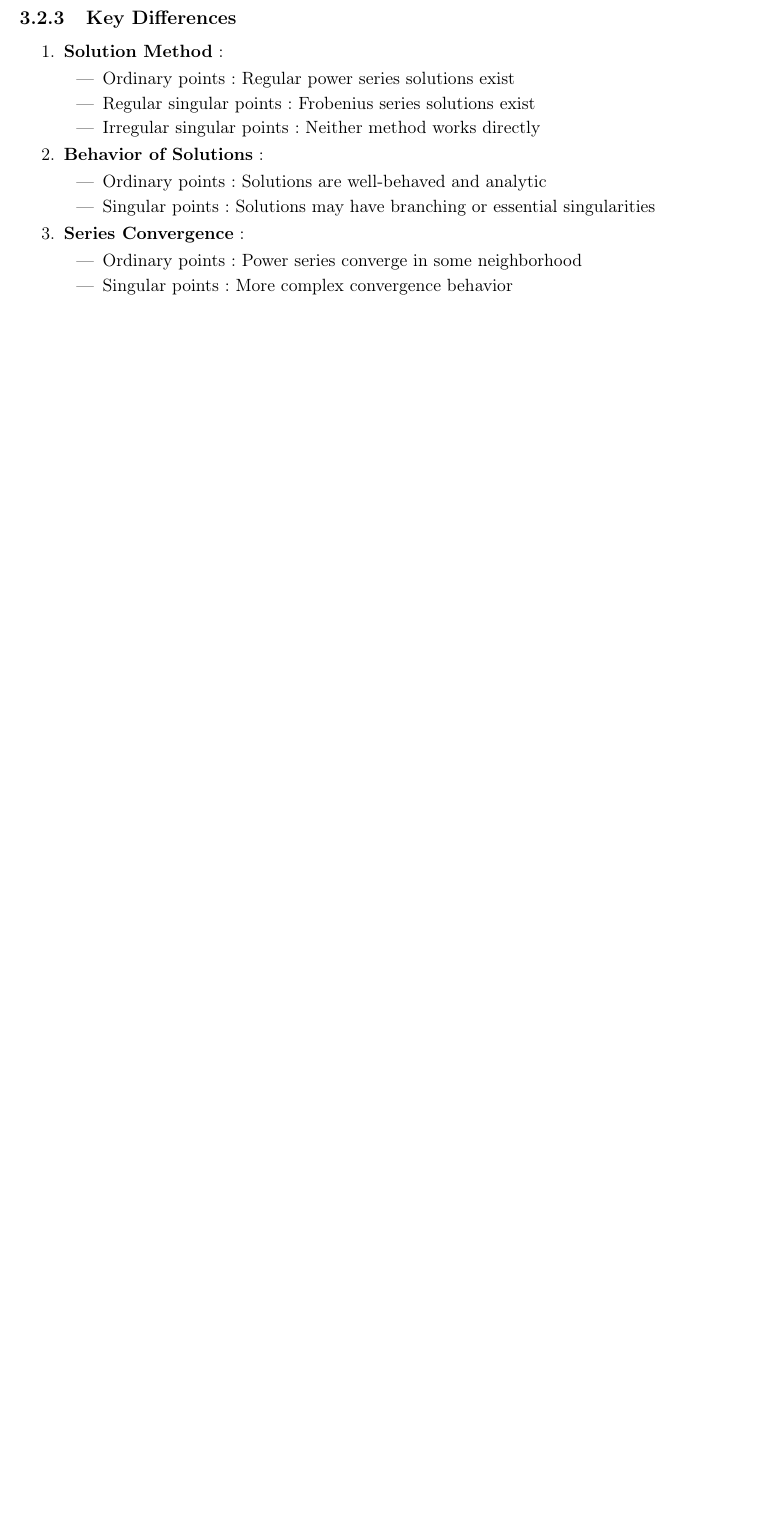
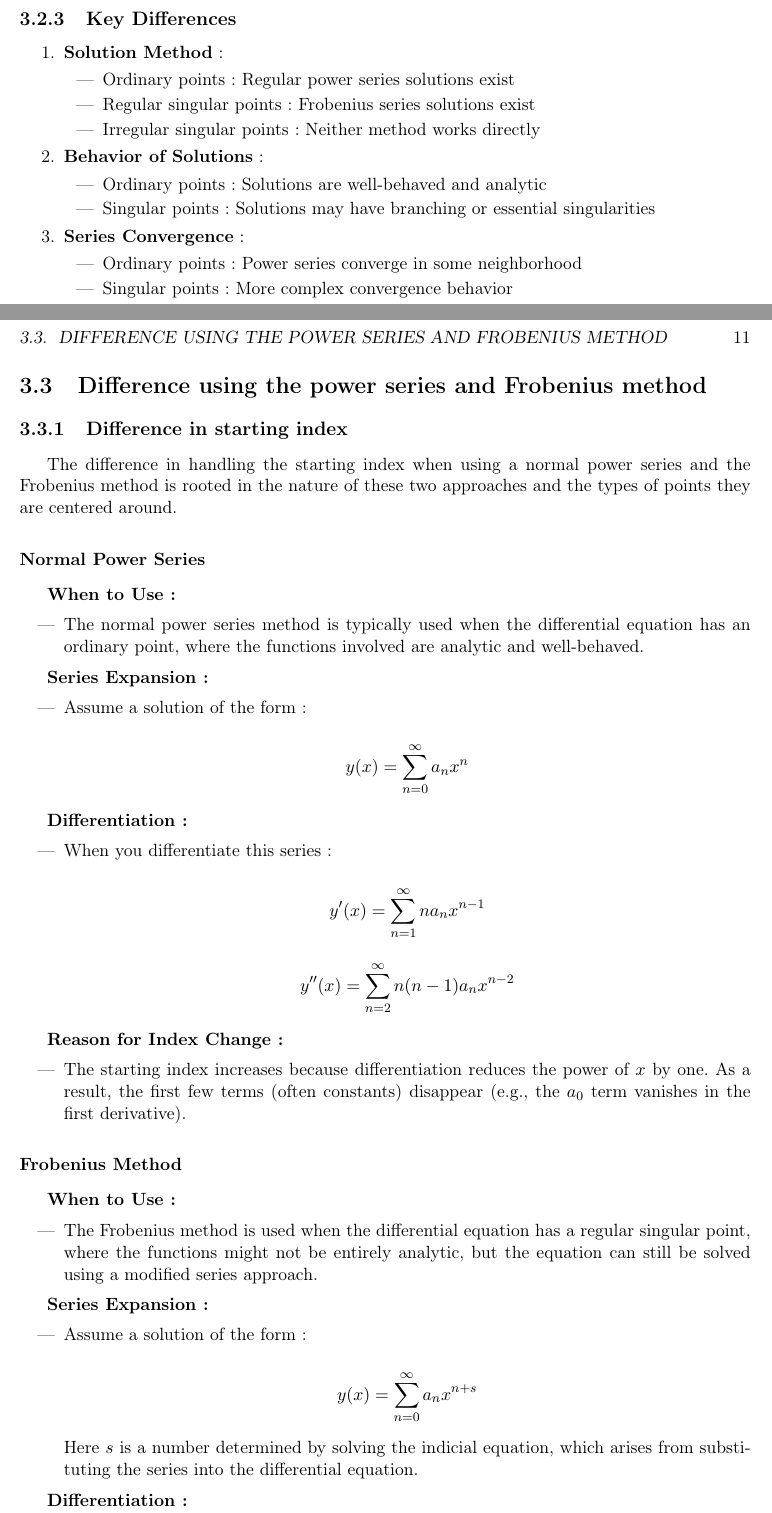
Before and after one commit to archibald-carrion/Differential-equations, a LaTeX thesis (main.tex, which reads chapters/chapter3.tex): part of page 10 of 13 before the commit and two parts of pages 10 and 11 of 15 after it, the two joined at a grey line, cut so that both start at the same text, the shorter picture padded with empty space. Compiled offline with pdfLaTeX.

Commit message:
add more information on DE solving using power series, and add additional trigonometric rules to the formulaire

```diff
--- a/chapters/chapter3.tex
+++ b/chapters/chapter3.tex
@@ -83,3 +83,80 @@ A singular point $x = x_0$ is \textbf{irregular} if it is not regular, i.e., if
             \item Singular points: More complex convergence behavior
         \end{itemize}
 \end{enumerate}
+
+\section{Difference using the power series and Frobenius method}
+\subsection{Difference in starting index}
+The difference in handling the starting index when using a normal power series and the Frobenius method is rooted in the nature of these two approaches and the types of points they are centered around.
+
+\subsubsection{Normal Power Series}
+
+\textbf{When to Use:}
+\begin{itemize}
+    \item The normal power series method is typically used when the differential equation has an ordinary point, where the functions involved are analytic and well-behaved.
+\end{itemize}
+
+\textbf{Series Expansion:}
+\begin{itemize}
+    \item Assume a solution of the form:
+
+
+$$ y(x) = \sum_{n=0}^{\infty} a_n x^n $$
+
+
+\end{itemize}
+
+\textbf{Differentiation:}
+\begin{itemize}
+    \item When you differentiate this series:
+
+
+$$ y'(x) = \sum_{n=1}^{\infty} n a_n x^{n-1} $$
+
+
+
+
+$$ y''(x) = \sum_{n=2}^{\infty} n(n-1) a_n x^{n-2} $$
+
+
+\end{itemize}
+
+\textbf{Reason for Index Change:}
+\begin{itemize}
+    \item The starting index increases because differentiation reduces the power of $ x $ by one. As a result, the first few terms (often constants) disappear (e.g., the $ a_0 $ term vanishes in the first derivative).
+\end{itemize}
+
+
+\subsubsection{Frobenius Method}
+
+\textbf{When to Use:}
+\begin{itemize}
+    \item The Frobenius method is used when the differential equation has a regular singular point, where the functions might not be entirely analytic, but the equation can still be solved using a modified series approach.
+\end{itemize}
+
+\textbf{Series Expansion:}
+\begin{itemize}
+    \item Assume a solution of the form:
+
+
+\[
+    y(x) = \sum_{n=0}^{\infty} a_n x^{n+s}
+    \]
+
+
+    Here \( s \) is a number determined by solving the indicial equation, which arises from substituting the series into the differential equation.
+\end{itemize}
+
+\textbf{Differentiation:}
+\begin{itemize}
+    \item When you differentiate this series:
+
+
+\[
+    y'(x) = \sum_{n=0}^{\infty} (n+s) a_n x^{n+s-1}
+    \]
+
+
+
+
+\[
+    y''(x) = \sum_{n=0}^{\infty} (n+s)(n+s-1) a_n x^{n+s-2}
```
Also changed, not shown: chapters/appendix_1.tex (+57 -0 lines), chapters/chapter2.tex (+3 -3 lines), chapters/chapter3.tex (9 more changed lines).
